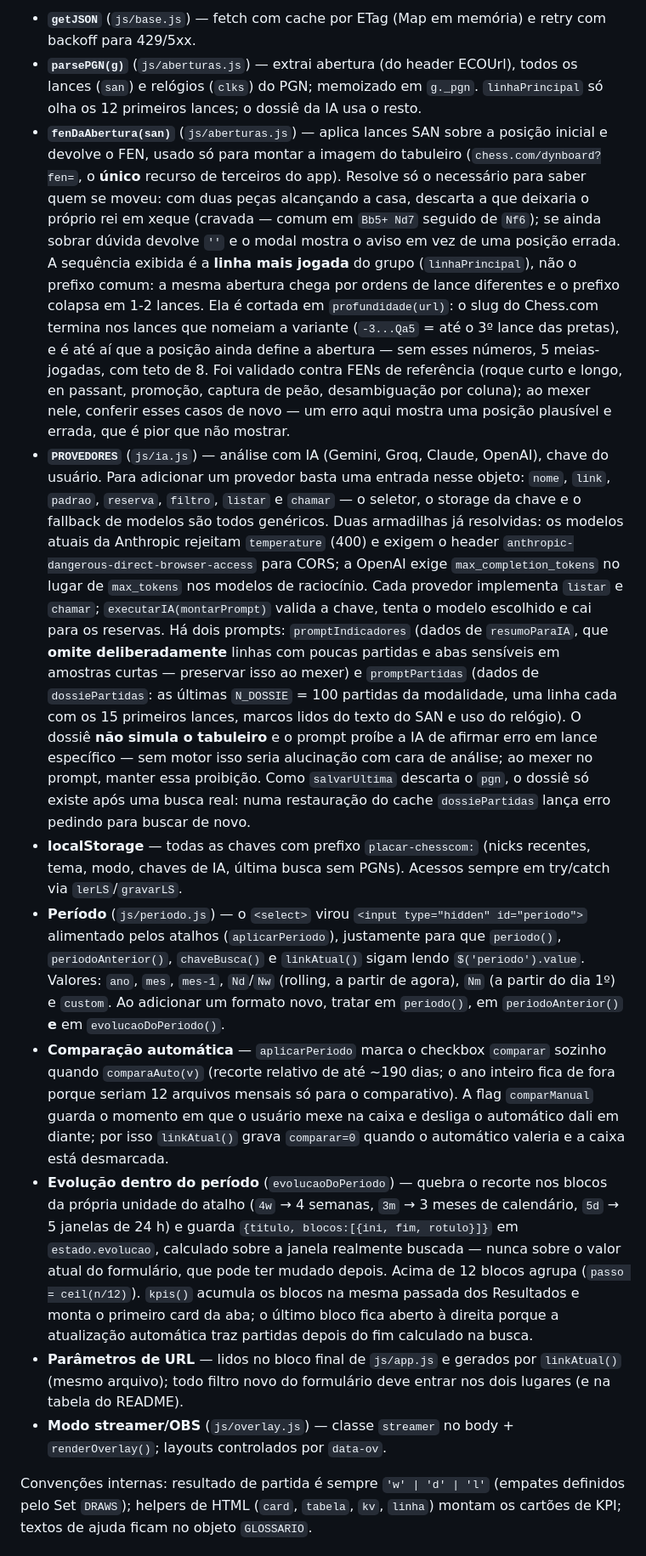
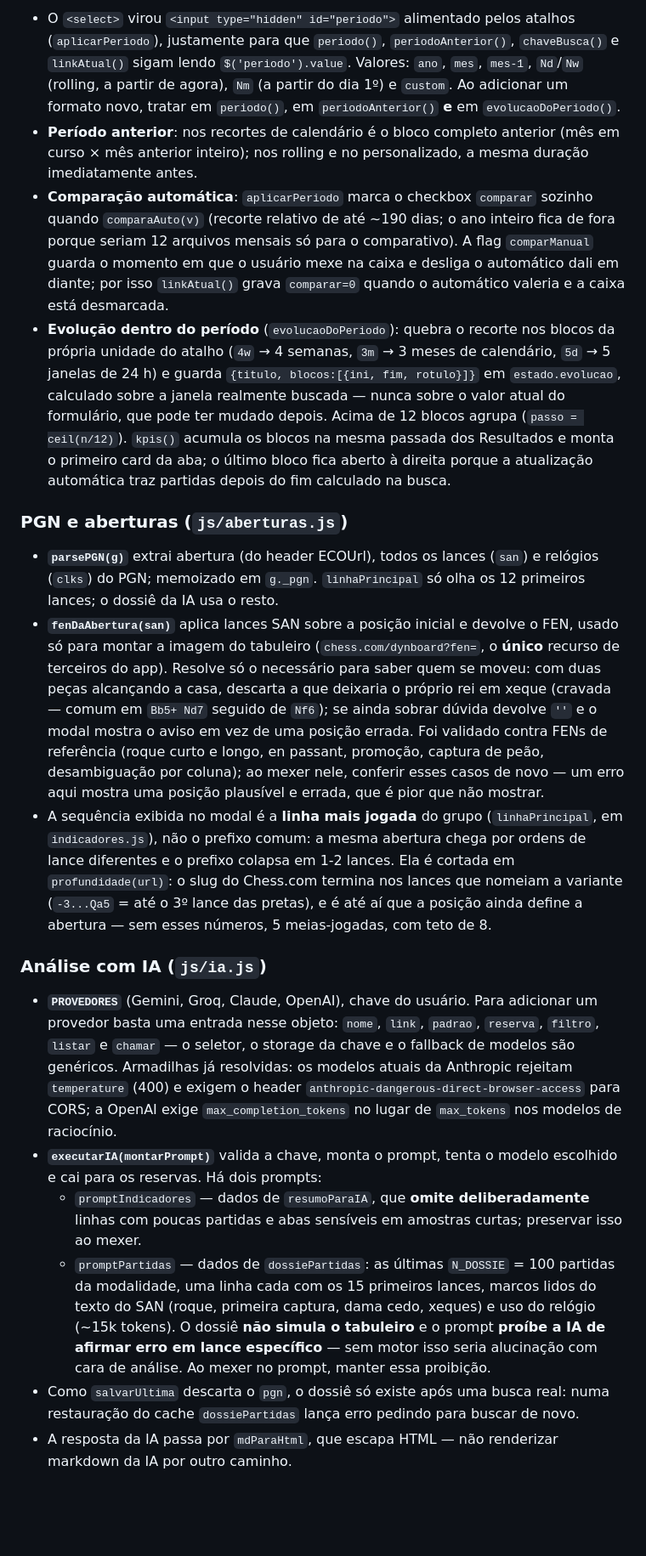
Before and after one commit to luizspinelli/chess-placar, a Markdown page: CLAUDE.md, the part around one of its changes. Shown at 85% size. Rendered like a GitHub page; blank space fills up the shorter version.

```diff
--- a/CLAUDE.md
+++ b/CLAUDE.md
@@ -46,13 +47,21 @@ Peças de apoio:
 
-- **`getJSON`** (`js/base.js`) — fetch com cache por ETag (Map em memória) e retry com backoff para 429/5xx.
-- **`parsePGN(g)`** (`js/aberturas.js`) — extrai abertura (do header ECOUrl), todos os lances (`san`) e relógios (`clks`) do PGN; memoizado em `g._pgn`. `linhaPrincipal` só olha os 12 primeiros lances; o dossiê da IA usa o resto.
-- **`fenDaAbertura(san)`** (`js/aberturas.js`) — aplica lances SAN sobre a posição inicial e devolve o FEN, usado só para montar a imagem do tabuleiro (`chess.com/dynboard?fen=`, o **único** recurso de terceiros do app). Resolve só o necessário para saber quem se moveu: com duas peças alcançando a casa, descarta a que deixaria o próprio rei em xeque (cravada — comum em `Bb5+ Nd7` seguido de `Nf6`); se ainda sobrar dúvida devolve `''` e o modal mostra o aviso em vez de uma posição errada. A sequência exibida é a **linha mais jogada** do grupo (`linhaPrincipal`), não o prefixo comum: a mesma abertura chega por ordens de lance diferentes e o prefixo colapsa em 1-2 lances. Ela é cortada em `profundidade(url)`: o slug do Chess.com termina nos lances que nomeiam a variante (`-3...Qa5` = até o 3º lance das pretas), e é até aí que a posição ainda define a abertura — sem esses números, 5 meias-jogadas, com teto de 8. Foi validado contra FENs de referência (roque curto e longo, en passant, promoção, captura de peão, desambiguação por coluna); ao mexer nele, conferir esses casos de novo — um erro aqui mostra uma posição plausível e errada, que é pior que não mostrar.
-- **`PROVEDORES`** (`js/ia.js`) — análise com IA (Gemini, Groq, Claude, OpenAI), chave do usuário. Para adicionar um provedor basta uma entrada nesse objeto: `nome`, `link`, `padrao`, `reserva`, `filtro`, `listar` e `chamar` — o seletor, o storage da chave e o fallback de modelos são todos genéricos. Duas armadilhas já resolvidas: os modelos atuais da Anthropic rejeitam `temperature` (400) e exigem o header `anthropic-dangerous-direct-browser-access` para CORS; a OpenAI exige `max_completion_tokens` no lugar de `max_tokens` nos modelos de raciocínio. Cada provedor implementa `listar` e `chamar`; `executarIA(montarPrompt)` valida a chave, tenta o modelo escolhido e cai para os reservas. Há dois prompts: `promptIndicadores` (dados de `resumoParaIA`, que **omite deliberadamente** linhas com poucas partidas e abas sensíveis em amostras curtas — preservar isso ao mexer) e `promptPartidas` (dados de `dossiePartidas`: as últimas `N_DOSSIE` = 100 partidas da modalidade, uma linha cada com os 15 primeiros lances, marcos lidos do texto do SAN e uso do relógio). O dossiê **não simula o tabuleiro** e o prompt proíbe a IA de afirmar erro em lance específico — sem motor isso seria alucinação com cara de análise; ao mexer no prompt, manter essa proibição. Como `salvarUltima` descarta o `pgn`, o dossiê só existe após uma busca real: numa restauração do cache `dossiePartidas` lança erro pedindo para buscar de novo.
-- **localStorage** — todas as chaves com prefixo `placar-chesscom:` (nicks recentes, tema, modo, chaves de IA, última busca sem PGNs). Acessos sempre em try/catch via `lerLS`/`gravarLS`.
-- **Período** (`js/periodo.js`) — o `<select>` virou `<input type="hidden" id="periodo">` alimentado pelos atalhos (`aplicarPeriodo`), justamente para que `periodo()`, `periodoAnterior()`, `chaveBusca()` e `linkAtual()` sigam lendo `$('periodo').value`. Valores: `ano`, `mes`, `mes-1`, `Nd`/`Nw` (rolling, a partir de agora), `Nm` (a partir do dia 1º) e `custom`. Ao adicionar um formato novo, tratar em `periodo()`, em `periodoAnterior()` **e** em `evolucaoDoPeriodo()`.
-- **Comparação automática** — `aplicarPeriodo` marca o checkbox `comparar` sozinho quando `comparaAuto(v)` (recorte relativo de até ~190 dias; o ano inteiro fica de fora porque seriam 12 arquivos mensais só para o comparativo). A flag `comparManual` guarda o momento em que o usuário mexe na caixa e desliga o automático dali em diante; por isso `linkAtual()` grava `comparar=0` quando o automático valeria e a caixa está desmarcada.
-- **Evolução dentro do período** (`evolucaoDoPeriodo`) — quebra o recorte nos blocos da própria unidade do atalho (`4w` → 4 semanas, `3m` → 3 meses de calendário, `5d` → 5 janelas de 24 h) e guarda `{titulo, blocos:[{ini, fim, rotulo}]}` em `estado.evolucao`, calculado sobre a janela realmente buscada — nunca sobre o valor atual do formulário, que pode ter mudado depois. Acima de 12 blocos agrupa (`passo = ceil(n/12)`). `kpis()` acumula os blocos na mesma passada dos Resultados e monta o primeiro card da aba; o último bloco fica aberto à direita porque a atualização automática traz partidas depois do fim calculado na busca.
-- **Parâmetros de URL** — lidos no bloco final de `js/app.js` e gerados por `linkAtual()` (mesmo arquivo); todo filtro novo do formulário deve entrar nos dois lugares (e na tabela do README).
-- **Modo streamer/OBS** (`js/overlay.js`) — classe `streamer` no body + `renderOverlay()`; layouts controlados por `data-ov`.
+- O `<select>` virou `<input type="hidden" id="periodo">` alimentado pelos atalhos (`aplicarPeriodo`), justamente para que `periodo()`, `periodoAnterior()`, `chaveBusca()` e `linkAtual()` sigam lendo `$('periodo').value`. Valores: `ano`, `mes`, `mes-1`, `Nd`/`Nw` (rolling, a partir de agora), `Nm` (a partir do dia 1º) e `custom`. Ao adicionar um formato novo, tratar em `periodo()`, em `periodoAnterior()` **e** em `evolucaoDoPeriodo()`.
+- **Período anterior**: nos recortes de calendário é o bloco completo anterior (mês em curso × mês anterior inteiro); nos rolling e no personalizado, a mesma duração imediatamente antes.
+- **Comparação automática**: `aplicarPeriodo` marca o checkbox `comparar` sozinho quando `comparaAuto(v)` (recorte relativo de até ~190 dias; o ano inteiro fica de fora porque seriam 12 arquivos mensais só para o comparativo). A flag `comparManual` guarda o momento em que o usuário mexe na caixa e desliga o automático dali em diante; por isso `linkAtual()` grava `comparar=0` quando o automático valeria e a caixa está desmarcada.
+- **Evolução dentro do período** (`evolucaoDoPeriodo`): quebra o recorte nos blocos da própria unidade do atalho (`4w` → 4 semanas, `3m` → 3 meses de calendário, `5d` → 5 janelas de 24 h) e guarda `{titulo, blocos:[{ini, fim, rotulo}]}` em `estado.evolucao`, calculado sobre a janela realmente buscada — nunca sobre o valor atual do formulário, que pode ter mudado depois. Acima de 12 blocos agrupa (`passo = ceil(n/12)`). `kpis()` acumula os blocos na mesma passada dos Resultados e monta o primeiro card da aba; o último bloco fica aberto à direita porque a atualização automática traz partidas depois do fim calculado na busca.
 
-Convenções internas: resultado de partida é sempre `'w' | 'd' | 'l'` (empates definidos pelo Set `DRAWS`); helpers de HTML (`card`, `tabela`, `kv`, `linha`) montam os cartões de KPI; textos de ajuda ficam no objeto `GLOSSARIO`.
+### PGN e aberturas (`js/aberturas.js`)
+
+- **`parsePGN(g)`** extrai abertura (do header ECOUrl), todos os lances (`san`) e relógios (`clks`) do PGN; memoizado em `g._pgn`. `linhaPrincipal` só olha os 12 primeiros lances; o dossiê da IA usa o resto.
+- **`fenDaAbertura(san)`** aplica lances SAN sobre a posição inicial e devolve o FEN, usado só para montar a imagem do tabuleiro (`chess.com/dynboard?fen=`, o **único** recurso de terceiros do app). Resolve só o necessário para saber quem se moveu: com duas peças alcançando a casa, descarta a que deixaria o próprio rei em xeque (cravada — comum em `Bb5+ Nd7` seguido de `Nf6`); se ainda sobrar dúvida devolve `''` e o modal mostra o aviso em vez de uma posição errada. Foi validado contra FENs de referência (roque curto e longo, en passant, promoção, captura de peão, desambiguação por coluna); ao mexer nele, conferir esses casos de novo — um erro aqui mostra uma posição plausível e errada, que é pior que não mostrar.
+- A sequência exibida no modal é a **linha mais jogada** do grupo (`linhaPrincipal`, em `indicadores.js`), não o prefixo comum: a mesma abertura chega por ordens de lance diferentes e o prefixo colapsa em 1-2 lances. Ela é cortada em `profundidade(url)`: o slug do Chess.com termina nos lances que nomeiam a variante (`-3...Qa5` = até o 3º lance das pretas), e é até aí que a posição ainda define a abertura — sem esses números, 5 meias-jogadas, com teto de 8.
+
+### Análise com IA (`js/ia.js`)
+
+- **`PROVEDORES`** (Gemini, Groq, Claude, OpenAI), chave do usuário. Para adicionar um provedor basta uma entrada nesse objeto: `nome`, `link`, `padrao`, `reserva`, `filtro`, `listar` e `chamar` — o seletor, o storage da chave e o fallback de modelos são genéricos. Armadilhas já resolvidas: os modelos atuais da Anthropic rejeitam `temperature` (400) e exigem o header `anthropic-dangerous-direct-browser-access` para CORS; a OpenAI exige `max_completion_tokens` no lugar de `max_tokens` nos modelos de raciocínio.
+- **`executarIA(montarPrompt)`** valida a chave, monta o prompt, tenta o modelo escolhido e cai para os reservas. Há dois prompts:
+  - `promptIndicadores` — dados de `resumoParaIA`, que **omite deliberadamente** linhas com poucas partidas e abas sensíveis em amostras curtas; preservar isso ao mexer.
+  - `promptPartidas` — dados de `dossiePartidas`: as últimas `N_DOSSIE` = 100 partidas da modalidade, uma linha cada com os 15 primeiros lances, marcos lidos do texto do SAN (roque, primeira captura, dama cedo, xeques) e uso do relógio (~15k tokens). O dossiê **não simula o tabuleiro** e o prompt **proíbe a IA de afirmar erro em lance específico** — sem motor isso seria alucinação com cara de análise. Ao mexer no prompt, manter essa proibição.
+- Como `salvarUltima` descarta o `pgn`, o dossiê só existe após uma busca real: numa restauração do cache `dossiePartidas` lança erro pedindo para buscar de novo.
+- A resposta da IA passa por `mdParaHtml`, que escapa HTML — não renderizar markdown da IA por outro caminho.
+
```
Also changed, not shown: other parts of CLAUDE.md (+32 -16 lines), README.md (+37 -8 lines).
